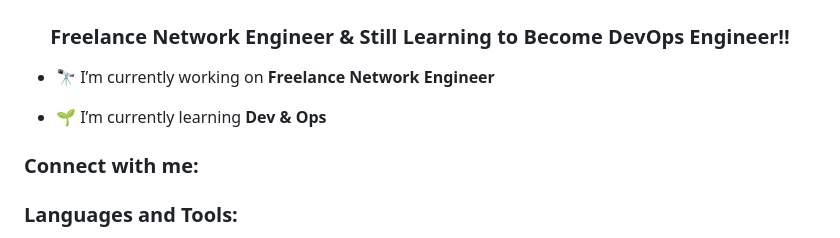
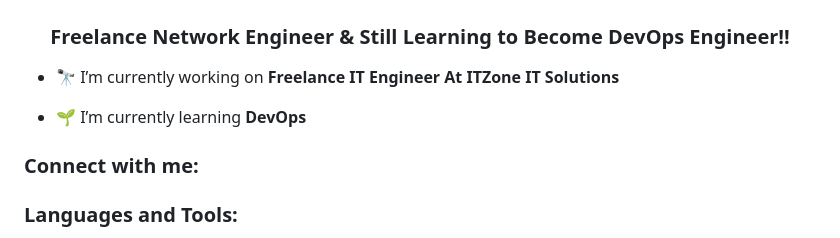
Before and after one commit to nnpyaehan/nnpyaehan.github.io, a Markdown page: README.md, the part around the change. GitHub-like rendering.

Commit message:
updated_readme

```diff
--- a/README.md
+++ b/README.md
@@ -1,9 +1,9 @@
 <h1 align="center">Hi 👋, I'm Nyi Nyi</h1>
 <h3 align="center">Freelance Network Engineer & Still Learning to Become DevOps Engineer!!</h3>
 
-- 🔭 I’m currently working on **Freelance Network Engineer**
+- 🔭 I’m currently working on **Freelance IT Engineer At ITZone IT Solutions**
 
-- 🌱 I’m currently learning **Dev & Ops**
+- 🌱 I’m currently learning **DevOps**
 
 <h3 align="left">Connect with me:</h3>
 <p align="left">
```
